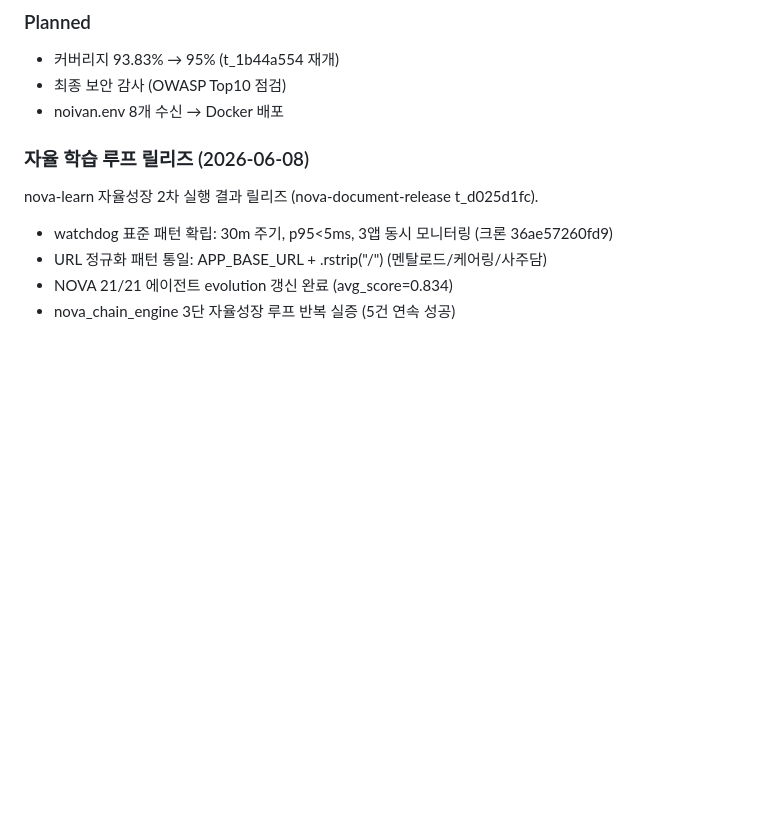
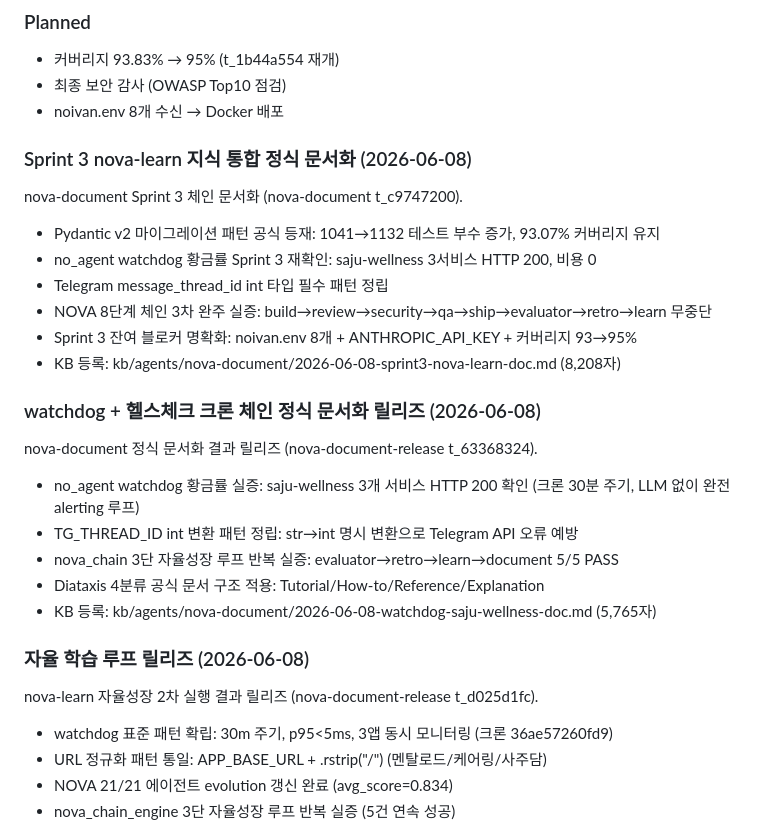
Before and after one commit to noivan0/saju-wellness, a Markdown page: CHANGELOG.md, the part around the change. Rendered like a GitHub page; blank space fills up the shorter version.

Commit message:
nova-document: Sprint 3 nova-learn 지식 통합 공식 문서화 (t_c9747200)
- Pydantic v2 마이그레이션 패턴 + no_agent watchdog 황금률 재확인
- NOVA 8단계 체인 3차 완주 실증 문서화
- KB: kb/agents/nova-document/2026-06-08-sprint3-nova-learn-doc.md (8,208자)
- CHANGELOG.md Sprint 3 섹션 추가
- evolution.md 문서화 이력 업데이트

PASS | document

```diff
--- a/CHANGELOG.md
+++ b/CHANGELOG.md
@@ -15,6 +15,27 @@
 - 커버리지 93.83% → 95% (t_1b44a554 재개)
 - 최종 보안 감사 (OWASP Top10 점검)
 - noivan.env 8개 수신 → Docker 배포
+
+### Sprint 3 nova-learn 지식 통합 정식 문서화 (2026-06-08)
+
+nova-document Sprint 3 체인 문서화 (nova-document t_c9747200).
+
+- Pydantic v2 마이그레이션 패턴 공식 등재: 1041→1132 테스트 부수 증가, 93.07% 커버리지 유지
+- no_agent watchdog 황금률 Sprint 3 재확인: saju-wellness 3서비스 HTTP 200, 비용 0
+- Telegram message_thread_id int 타입 필수 패턴 정립
+- NOVA 8단계 체인 3차 완주 실증: build→review→security→qa→ship→evaluator→retro→learn 무중단
+- Sprint 3 잔여 블로커 명확화: noivan.env 8개 + ANTHROPIC_API_KEY + 커버리지 93→95%
+- KB 등록: kb/agents/nova-document/2026-06-08-sprint3-nova-learn-doc.md (8,208자)
+
+### watchdog + 헬스체크 크론 체인 정식 문서화 릴리즈 (2026-06-08)
+
+nova-document 정식 문서화 결과 릴리즈 (nova-document-release t_63368324).
+
+- no_agent watchdog 황금률 실증: saju-wellness 3개 서비스 HTTP 200 확인 (크론 30분 주기, LLM 없이 완전 alerting 루프)
+- TG_THREAD_ID int 변환 패턴 정립: str→int 명시 변환으로 Telegram API 오류 예방
+- nova_chain 3단 자율성장 루프 반복 실증: evaluator→retro→learn→document 5/5 PASS
+- Diataxis 4분류 공식 문서 구조 적용: Tutorial/How-to/Reference/Explanation
+- KB 등록: kb/agents/nova-document/2026-06-08-watchdog-saju-wellness-doc.md (5,765자)
 
 ### 자율 학습 루프 릴리즈 (2026-06-08)
 
```
Also changed, not shown: evolution.md (+3 -1 lines).
